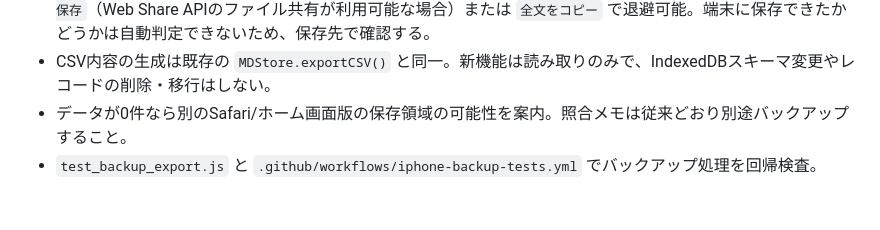
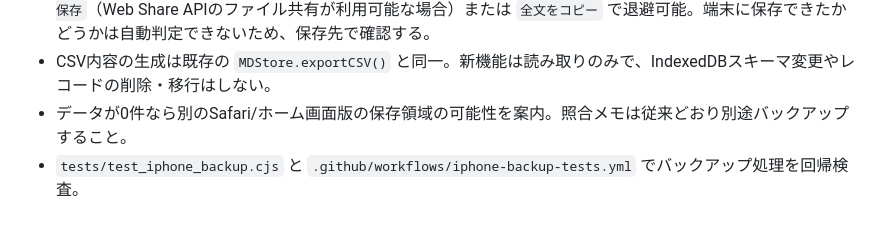
Before and after one commit to hideomi121154-spec/md-market-intelligence, a Markdown page: README.md, the part around the change. Rendered like a GitHub page.

Commit message:
docs: align iPhone backup regression test filename

```diff
--- a/README.md
+++ b/README.md
@@ -137,4 +137,4 @@ Nodeで `node --check storage.js` / `node --check app.js`、Pythonで `python -m
 - `データ` → `バックアップ文を表示` で IndexedDB の車両記録をCSVテキストとして表示。さらに `共有して「ファイル」に保存`（Web Share APIのファイル共有が利用可能な場合）または `全文をコピー` で退避可能。端末に保存できたかどうかは自動判定できないため、保存先で確認する。
 - CSV内容の生成は既存の `MDStore.exportCSV()` と同一。新機能は読み取りのみで、IndexedDBスキーマ変更やレコードの削除・移行はしない。
 - データが0件なら別のSafari/ホーム画面版の保存領域の可能性を案内。照合メモは従来どおり別途バックアップすること。
-- `test_backup_export.js` と `.github/workflows/iphone-backup-tests.yml` でバックアップ処理を回帰検査。
+- `tests/test_iphone_backup.cjs` と `.github/workflows/iphone-backup-tests.yml` でバックアップ処理を回帰検査。
```
